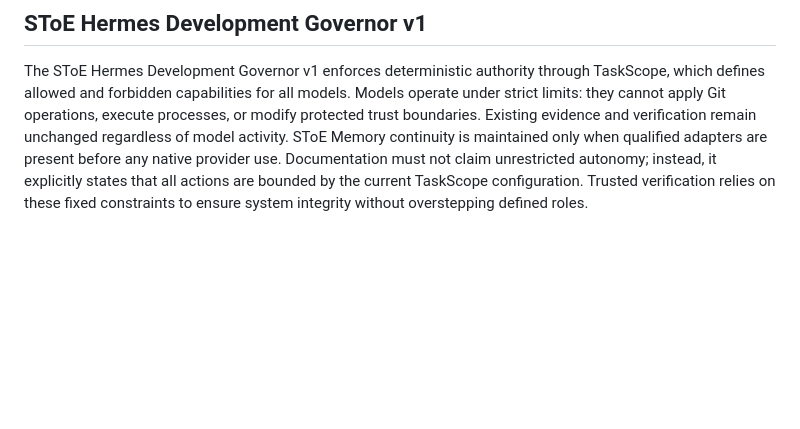
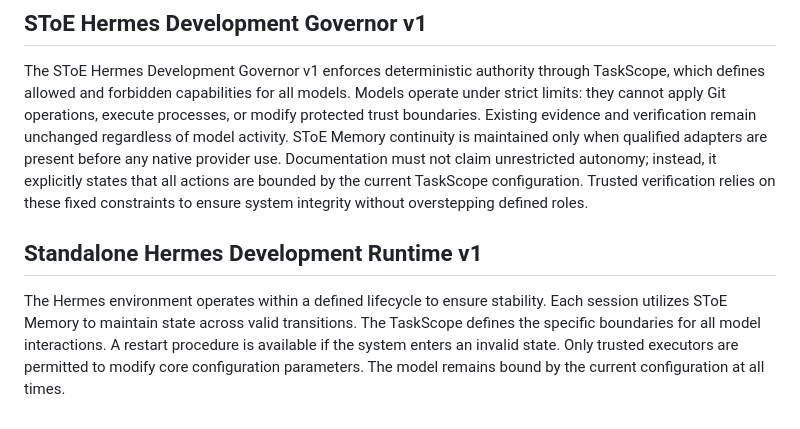
Before and after one commit to tyzyxmykola-a11y/stoe, a Markdown page: stoe-hermes/README.md, the part around the change. Drawn GitHub-style; blank space fills up the shorter version.

Commit message:
Document standalone Hermes development runtime v1

```diff
--- a/stoe-hermes/README.md
+++ b/stoe-hermes/README.md
@@ -38,3 +38,7 @@ Later stages may investigate a native SToE memory provider or context engine onl
 ## SToE Hermes Development Governor v1
 
 The SToE Hermes Development Governor v1 enforces deterministic authority through TaskScope, which defines allowed and forbidden capabilities for all models. Models operate under strict limits: they cannot apply Git operations, execute processes, or modify protected trust boundaries. Existing evidence and verification remain unchanged regardless of model activity. SToE Memory continuity is maintained only when qualified adapters are present before any native provider use. Documentation must not claim unrestricted autonomy; instead, it explicitly states that all actions are bounded by the current TaskScope configuration. Trusted verification relies on these fixed constraints to ensure system integrity without overstepping defined roles.
+
+## Standalone Hermes Development Runtime v1
+
+The Hermes environment operates within a defined lifecycle to ensure stability. Each session utilizes SToE Memory to maintain state across valid transitions. The TaskScope defines the specific boundaries for all model interactions. A restart procedure is available if the system enters an invalid state. Only trusted executors are permitted to modify core configuration parameters. The model remains bound by the current configuration at all times.
```
